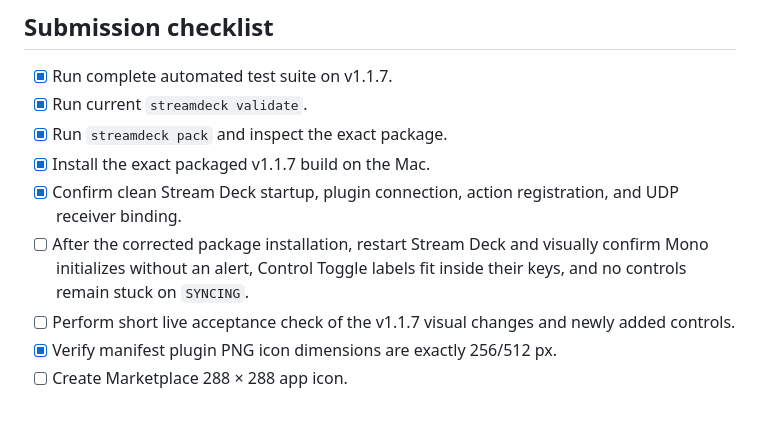
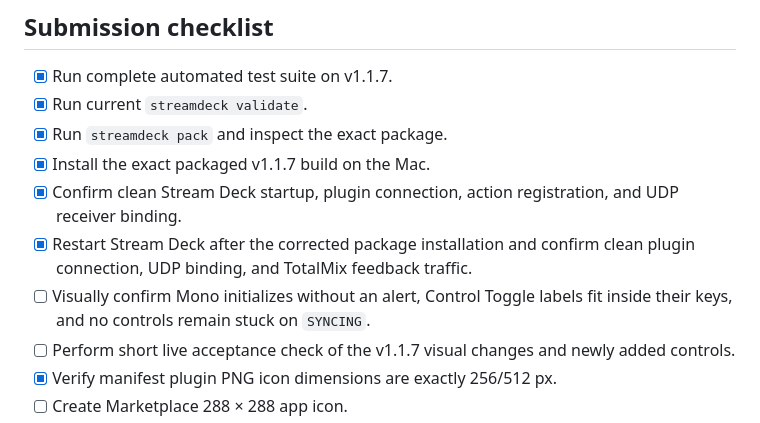
Before and after one commit to kitbrown/rme-controller-macos, a Markdown page: docs/MARKETPLACE-SUBMISSION.md, the part around the change. GitHub-like rendering.

Commit message:
Record corrected plugin startup verification

```diff
--- a/docs/MARKETPLACE-SUBMISSION.md
+++ b/docs/MARKETPLACE-SUBMISSION.md
@@ -78,7 +78,8 @@ v1.1.7 now uses dedicated monochrome SVG category/action icons and dynamic SVG k
 - [x] Run `streamdeck pack` and inspect the exact package.
 - [x] Install the exact packaged v1.1.7 build on the Mac.
 - [x] Confirm clean Stream Deck startup, plugin connection, action registration, and UDP receiver binding.
-- [ ] After the corrected package installation, restart Stream Deck and visually confirm Mono initializes without an alert, Control Toggle labels fit inside their keys, and no controls remain stuck on `SYNCING`.
+- [x] Restart Stream Deck after the corrected package installation and confirm clean plugin connection, UDP binding, and TotalMix feedback traffic.
+- [ ] Visually confirm Mono initializes without an alert, Control Toggle labels fit inside their keys, and no controls remain stuck on `SYNCING`.
 - [ ] Perform short live acceptance check of the v1.1.7 visual changes and newly added controls.
 - [x] Verify manifest plugin PNG icon dimensions are exactly 256/512 px.
 - [ ] Create Marketplace 288 × 288 app icon.
```
Also changed, not shown: docs/STATE_LEDGER.md (+2 -3 lines), docs/TEST-REPORT.md (+2 -2 lines).
